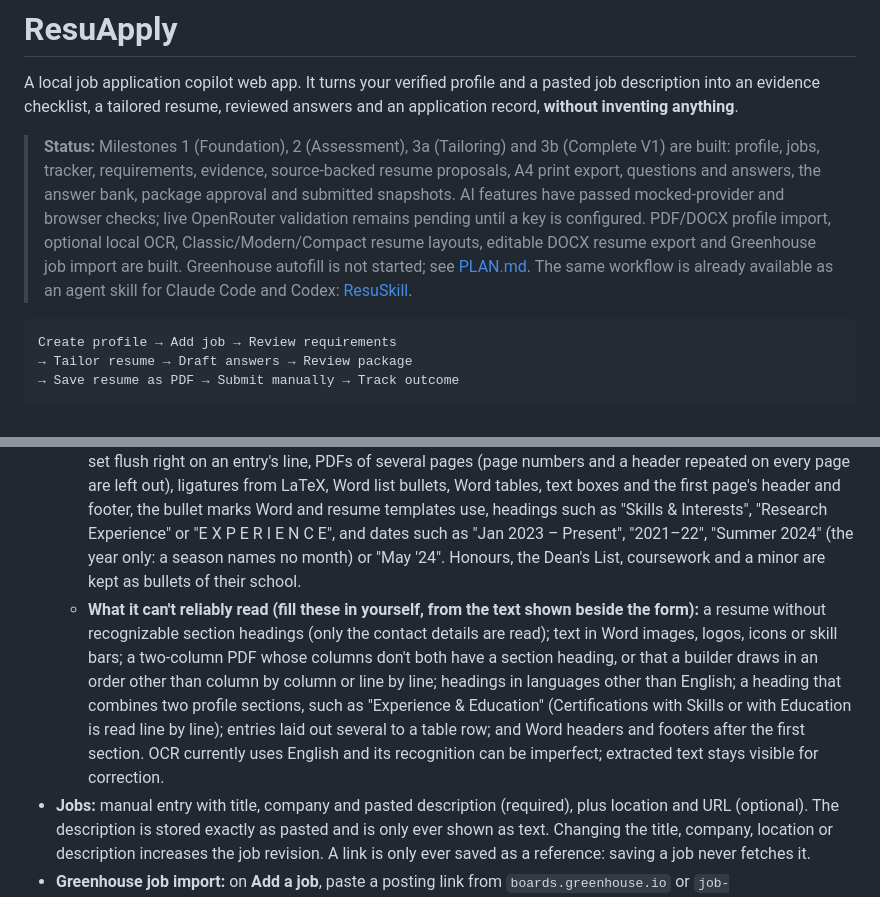
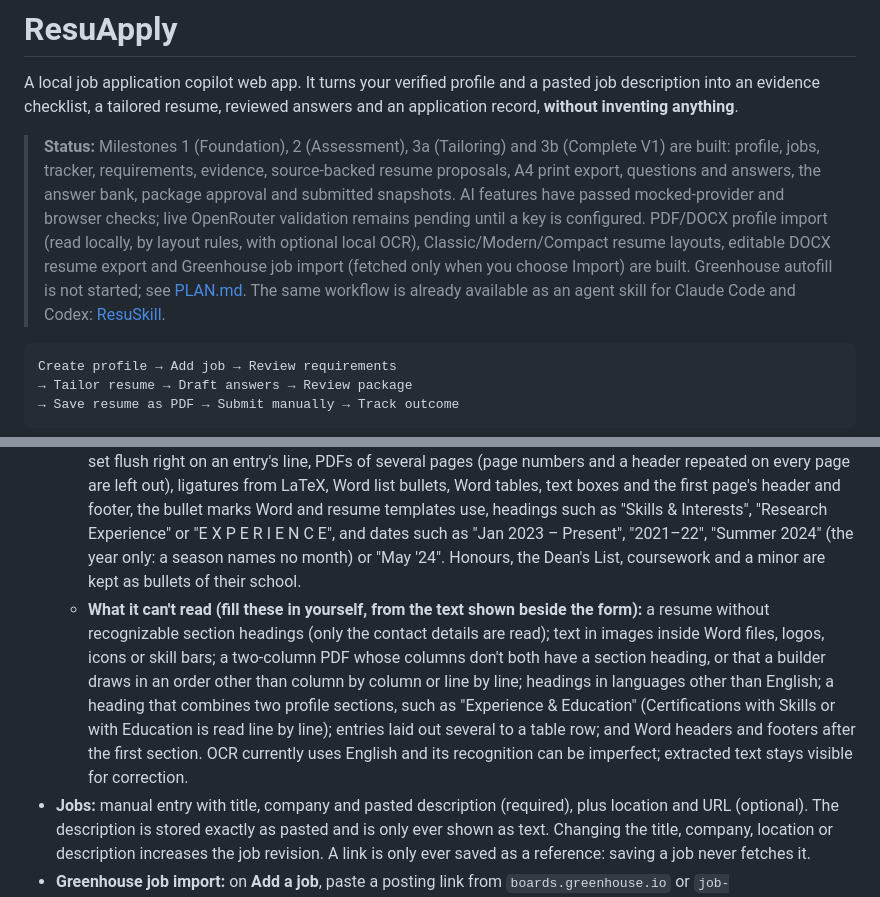
Before and after one commit to Varunsai1930/ResuApply, a Markdown page: README.md, 2 parts joined by grey strips. GitHub-like rendering.

Commit message:
Restore README phrases the doc tests check
Co-Authored-By: Claude Opus 5.5 <noreply@anthropic.com>

````diff
--- a/README.md
+++ b/README.md
@@ -2,7 +2,7 @@
 
 A local job application copilot web app. It turns your verified profile and a pasted job description into an evidence checklist, a tailored resume, reviewed answers and an application record, **without inventing anything**.
 
-> **Status:** Milestones 1 (Foundation), 2 (Assessment), 3a (Tailoring) and 3b (Complete V1) are built: profile, jobs, tracker, requirements, evidence, source-backed resume proposals, A4 print export, questions and answers, the answer bank, package approval and submitted snapshots. AI features have passed mocked-provider and browser checks; live OpenRouter validation remains pending until a key is configured. PDF/DOCX profile import, optional local OCR, Classic/Modern/Compact resume layouts, editable DOCX resume export and Greenhouse job import are built. Greenhouse autofill is not started; see [PLAN.md](PLAN.md). The same workflow is already available as an agent skill for Claude Code and Codex: [ResuSkill](https://github.com/Varunsai1930/ResuSkill).
+> **Status:** Milestones 1 (Foundation), 2 (Assessment), 3a (Tailoring) and 3b (Complete V1) are built: profile, jobs, tracker, requirements, evidence, source-backed resume proposals, A4 print export, questions and answers, the answer bank, package approval and submitted snapshots. AI features have passed mocked-provider and browser checks; live OpenRouter validation remains pending until a key is configured. PDF/DOCX profile import (read locally, by layout rules, with optional local OCR), Classic/Modern/Compact resume layouts, editable DOCX resume export and Greenhouse job import (fetched only when you choose Import) are built. Greenhouse autofill is not started; see [PLAN.md](PLAN.md). The same workflow is already available as an agent skill for Claude Code and Codex: [ResuSkill](https://github.com/Varunsai1930/ResuSkill).
 
 ```text
 Create profile → Add job → Review requirements
@@ -184,7 +184,7 @@ Labels you will see on a question: **From profile**, **AI draft**, **User answer
 - **Profile:** a guided form for contact details, links, summary, education, experience, projects (with bullets and technologies), skills, skills you've confirmed you lack, certifications, preferences, availability and per-country work authorization (yes / no / unknown). Links must be web addresses, such as `github.com/you` or `https://example.com`; anything else (for example `javascript:` or `mailto:`) is refused. Every save goes through a **Review changes** step that lists each added, changed or removed fact. Entries, bullets and certifications get stable IDs (`exp-1`, `exp-1-b2`, `cert-1`) that survive edits, and deleted IDs are never reused. The revision increases only when something really changed. The validation and ID rules are ported from ResuSkill.
 - **Resume import:** choose a PDF or Word (.docx) file, up to 10 MB, and it is read on this computer into the profile form, where you check every field before the usual review step. Nothing is sent to the AI model. With a saved profile, an import only adds what the profile lacks and never changes a saved fact. Scanned PDFs support opt-in local OCR; password-protected, damaged and unsupported files return a reason, and work authorization is never read from a resume.
   - **What it reads:** one- and two-column PDFs (a column is told apart by its section headings), dates and places set flush right on an entry's line, PDFs of several pages (page numbers and a header repeated on every page are left out), ligatures from LaTeX, Word list bullets, Word tables, text boxes and the first page's header and footer, the bullet marks Word and resume templates use, headings such as "Skills & Interests", "Research Experience" or "E X P E R I E N C E", and dates such as "Jan 2023 – Present", "2021–22", "Summer 2024" (the year only: a season names no month) or "May '24". Honours, the Dean's List, coursework and a minor are kept as bullets of their school.
-  - **What it can't reliably read (fill these in yourself, from the text shown beside the form):** a resume without recognizable section headings (only the contact details are read); text in Word images, logos, icons or skill bars; a two-column PDF whose columns don't both have a section heading, or that a builder draws in an order other than column by column or line by line; headings in languages other than English; a heading that combines two profile sections, such as "Experience & Education" (Certifications with Skills or with Education is read line by line); entries laid out several to a table row; and Word headers and footers after the first section. OCR currently uses English and its recognition can be imperfect; extracted text stays visible for correction.
+  - **What it can't read (fill these in yourself, from the text shown beside the form):** a resume without recognizable section headings (only the contact details are read); text in images inside Word files, logos, icons or skill bars; a two-column PDF whose columns don't both have a section heading, or that a builder draws in an order other than column by column or line by line; headings in languages other than English; a heading that combines two profile sections, such as "Experience & Education" (Certifications with Skills or with Education is read line by line); entries laid out several to a table row; and Word headers and footers after the first section. OCR currently uses English and its recognition can be imperfect; extracted text stays visible for correction.
 - **Jobs:** manual entry with title, company and pasted description (required), plus location and URL (optional). The description is stored exactly as pasted and is only ever shown as text. Changing the title, company, location or description increases the job revision. A link is only ever saved as a reference: saving a job never fetches it.
 - **Greenhouse job import:** on **Add a job**, paste a posting link from `boards.greenhouse.io` or `job-boards.greenhouse.io` and choose **Import**. ResuApply fetches that posting and its application questions from Greenhouse's public job board (`boards-api.greenhouse.io`), fills in the title, company, location and description, and lists each question with its required flag, field type (short or long text, choose one, choose any) and category. Nothing is saved until you check it and choose **Save job**, which adds the questions you reviewed. Questions from the voluntary self-identification and demographic sections are always **Sensitive**; a field type ResuApply doesn't know is added as **Confirm category**; file uploads such as the resume are listed as left for the employer's form. Only https links on those two hosts are fetched, redirects are refused, an import gives up after 10 seconds or 2 MB, and a failed import changes nothing. The posting's text is information only, like a pasted description. Other job sites aren't fetched: paste the posting instead. An answer to an imported **Choose one** or **Choose any** question must name the form's choices as written there (one per line, or separated by commas or semicolons, for Choose any); until it does it shows **Not one of the form's choices** and blocks approval, even on an optional question. These questions are never drafted by the AI model.
 - **Tracker:** every job with its review state (Draft, Approved or Stale, recalculated whenever the list is opened) and tracking status (Saved, Applied, Assessment, Interview, Rejected, Offer, Withdrawn), a dated status history and notes. Status dates are entered as `YYYY-MM-DD`, from 1990 up to today. Only you change the status; approval never sets Applied.
````
